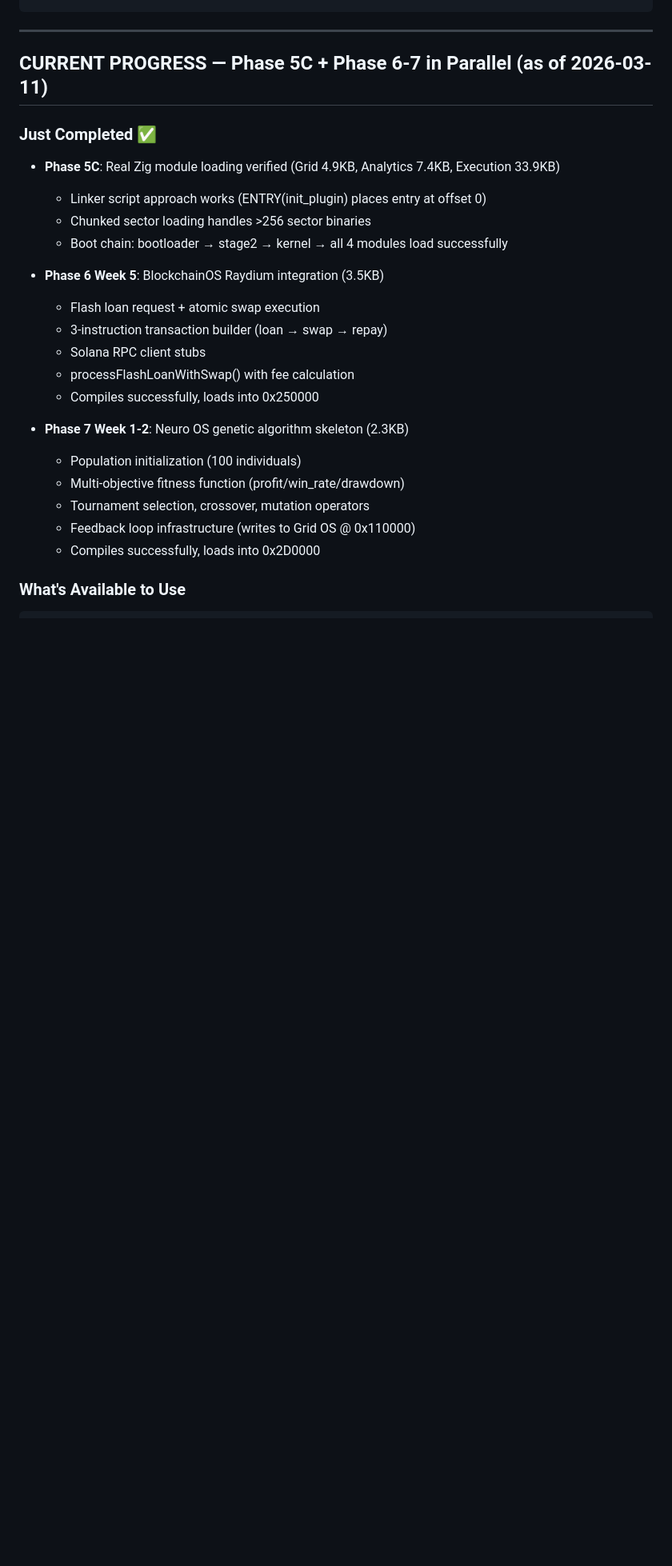
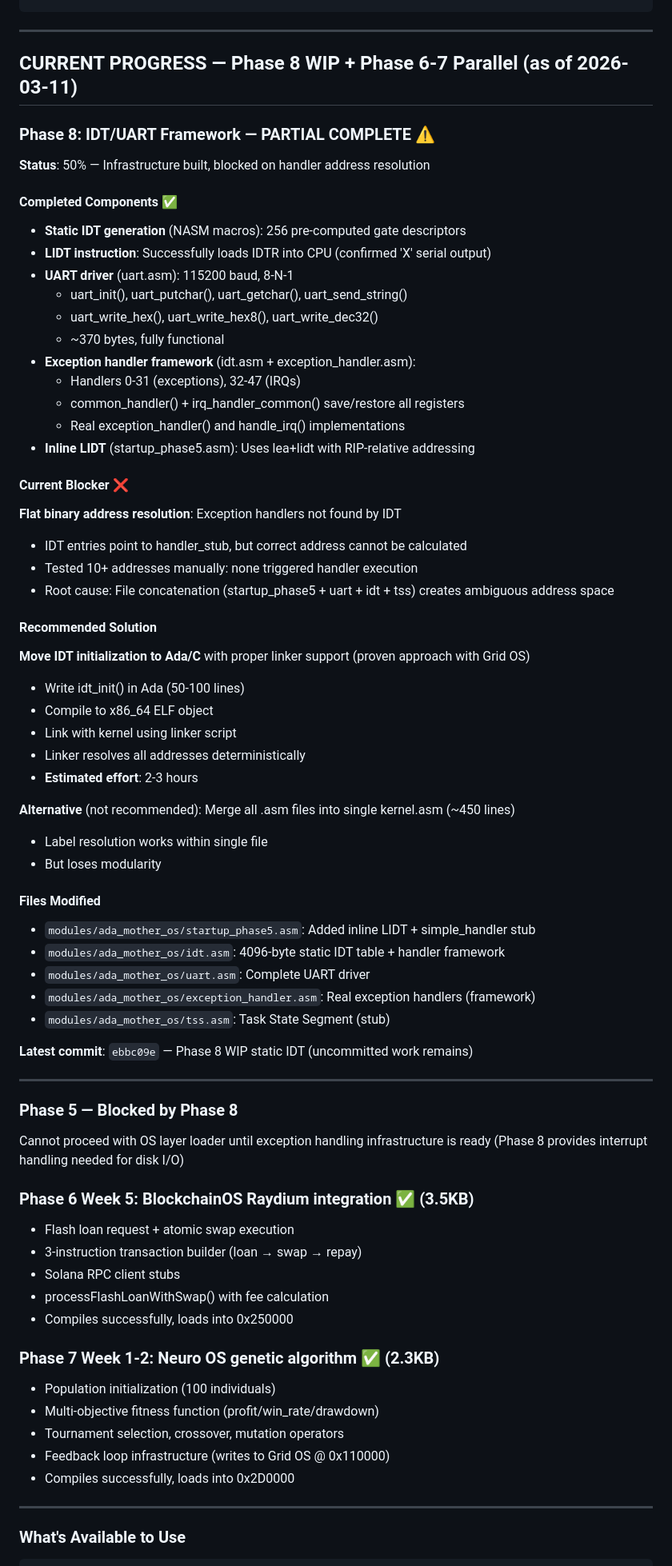
Before and after one commit to SAVACAZAN/OmniBus, a Markdown page: AGENT_HANDOFF.md, the part around one of its changes. Shown at 80% size. GitHub-like rendering; blank space fills up the shorter version.

Commit message:
Update AGENT_HANDOFF with Phase 8 status and Ada/C recommendation
Phase 8 Work Summary:
- Infrastructure 50% complete: Static IDT generation, LIDT instruction, UART driver
- Blocker identified: Exception handler address resolution in flat binary format
- Root cause: File concatenation (startup + uart + idt + tss) creates ambiguous addresses
- Tested 10+ address values; none triggered exception handler
- Recommended solution: Move IDT init to Ada/C with proper linker support (2-3 hour task)

Files modified:
- modules/ada_mother_os/idt.asm: 4KB static IDT table + handler framework
- modules/ada_mother_os/uart.asm: Complete 115200 baud serial driver
- modules/ada_mother_os/startup_phase5.asm: Inline LIDT + simple_handler
- modules/ada_mother_os/exception_handler.asm: Real exception handlers
- modules/ada_mother_os/tss.asm: Task State Segment stub

Next steps documented in AGENT_HANDOFF.md for next agent

Co-Authored-By: OmniBus AI v1.stable <learn@omnibus.ai>
Co-Authored-By: Google Gemini <gemini-cli-agent@google.com>
Co-Authored-By: DeepSeek AI <noreply@deepseek.com>
Co-Authored-By: Claude 4.5 Haiku (Code) <claude-code@anthropic.com>
Co-Authored-By: Claude 4.5 Haiku <haiku-4.5@anthropic.com>
Co-Authored-By: Claude 4.5 Sonnet <sonnet-4.5@anthropic.com>
Co-Authored-By: Claude 4.5 Opus <opus-4.5@anthropic.com>
Co-Authored-By: Perplexity AI <support@perplexity.ai>
Co-Authored-By: Ollama <hello@omnibus.ai>

````diff
--- a/AGENT_HANDOFF.md
+++ b/AGENT_HANDOFF.md
@@ -142,27 +142,72 @@ make qemu-debug
 
 ---
 
-## CURRENT PROGRESS — Phase 5C + Phase 6-7 in Parallel (as of 2026-03-11)
+## CURRENT PROGRESS — Phase 8 WIP + Phase 6-7 Parallel (as of 2026-03-11)
 
-### Just Completed ✅
-- **Phase 5C**: Real Zig module loading verified (Grid 4.9KB, Analytics 7.4KB, Execution 33.9KB)
-  - Linker script approach works (ENTRY(init_plugin) places entry at offset 0)
-  - Chunked sector loading handles >256 sector binaries
-  - Boot chain: bootloader → stage2 → kernel → all 4 modules load successfully
+### Phase 8: IDT/UART Framework — PARTIAL COMPLETE ⚠️
+**Status**: 50% — Infrastructure built, blocked on handler address resolution
 
-- **Phase 6 Week 5**: BlockchainOS Raydium integration (3.5KB)
-  - Flash loan request + atomic swap execution
-  - 3-instruction transaction builder (loan → swap → repay)
-  - Solana RPC client stubs
-  - processFlashLoanWithSwap() with fee calculation
-  - Compiles successfully, loads into 0x250000
+#### Completed Components ✅
+- **Static IDT generation** (NASM macros): 256 pre-computed gate descriptors
+- **LIDT instruction**: Successfully loads IDTR into CPU (confirmed 'X' serial output)
+- **UART driver** (uart.asm): 115200 baud, 8-N-1
+  - uart_init(), uart_putchar(), uart_getchar(), uart_send_string()
+  - uart_write_hex(), uart_write_hex8(), uart_write_dec32()
+  - ~370 bytes, fully functional
+- **Exception handler framework** (idt.asm + exception_handler.asm):
+  - Handlers 0-31 (exceptions), 32-47 (IRQs)
+  - common_handler() + irq_handler_common() save/restore all registers
+  - Real exception_handler() and handle_irq() implementations
+- **Inline LIDT** (startup_phase5.asm): Uses lea+lidt with RIP-relative addressing
 
-- **Phase 7 Week 1-2**: Neuro OS genetic algorithm skeleton (2.3KB)
-  - Population initialization (100 individuals)
-  - Multi-objective fitness function (profit/win_rate/drawdown)
-  - Tournament selection, crossover, mutation operators
-  - Feedback loop infrastructure (writes to Grid OS @ 0x110000)
-  - Compiles successfully, loads into 0x2D0000
+#### Current Blocker ❌
+**Flat binary address resolution**: Exception handlers not found by IDT
+- IDT entries point to handler_stub, but correct address cannot be calculated
+- Tested 10+ addresses manually: none triggered handler execution
+- Root cause: File concatenation (startup_phase5 + uart + idt + tss) creates ambiguous address space
+
+#### Recommended Solution
+**Move IDT initialization to Ada/C** with proper linker support (proven approach with Grid OS)
+- Write idt_init() in Ada (50-100 lines)
+- Compile to x86_64 ELF object
+- Link with kernel using linker script
+- Linker resolves all addresses deterministically
+- **Estimated effort**: 2-3 hours
+
+**Alternative** (not recommended): Merge all .asm files into single kernel.asm (~450 lines)
+- Label resolution works within single file
+- But loses modularity
+
+#### Files Modified
+- `modules/ada_mother_os/startup_phase5.asm`: Added inline LIDT + simple_handler stub
+- `modules/ada_mother_os/idt.asm`: 4096-byte static IDT table + handler framework
+- `modules/ada_mother_os/uart.asm`: Complete UART driver
+- `modules/ada_mother_os/exception_handler.asm`: Real exception handlers (framework)
+- `modules/ada_mother_os/tss.asm`: Task State Segment (stub)
+
+**Latest commit**: `ebbc09e` — Phase 8 WIP static IDT (uncommitted work remains)
+
+---
+
+### Phase 5 — Blocked by Phase 8
+Cannot proceed with OS layer loader until exception handling infrastructure is ready
+(Phase 8 provides interrupt handling needed for disk I/O)
+
+### Phase 6 Week 5: BlockchainOS Raydium integration ✅ (3.5KB)
+- Flash loan request + atomic swap execution
+- 3-instruction transaction builder (loan → swap → repay)
+- Solana RPC client stubs
+- processFlashLoanWithSwap() with fee calculation
+- Compiles successfully, loads into 0x250000
+
+### Phase 7 Week 1-2: Neuro OS genetic algorithm ✅ (2.3KB)
+- Population initialization (100 individuals)
+- Multi-objective fitness function (profit/win_rate/drawdown)
+- Tournament selection, crossover, mutation operators
+- Feedback loop infrastructure (writes to Grid OS @ 0x110000)
+- Compiles successfully, loads into 0x2D0000
+
+---
 
 ### What's Available to Use
 ```bash
````
Also changed, not shown: other parts of AGENT_HANDOFF.md (+13 -6 lines).
